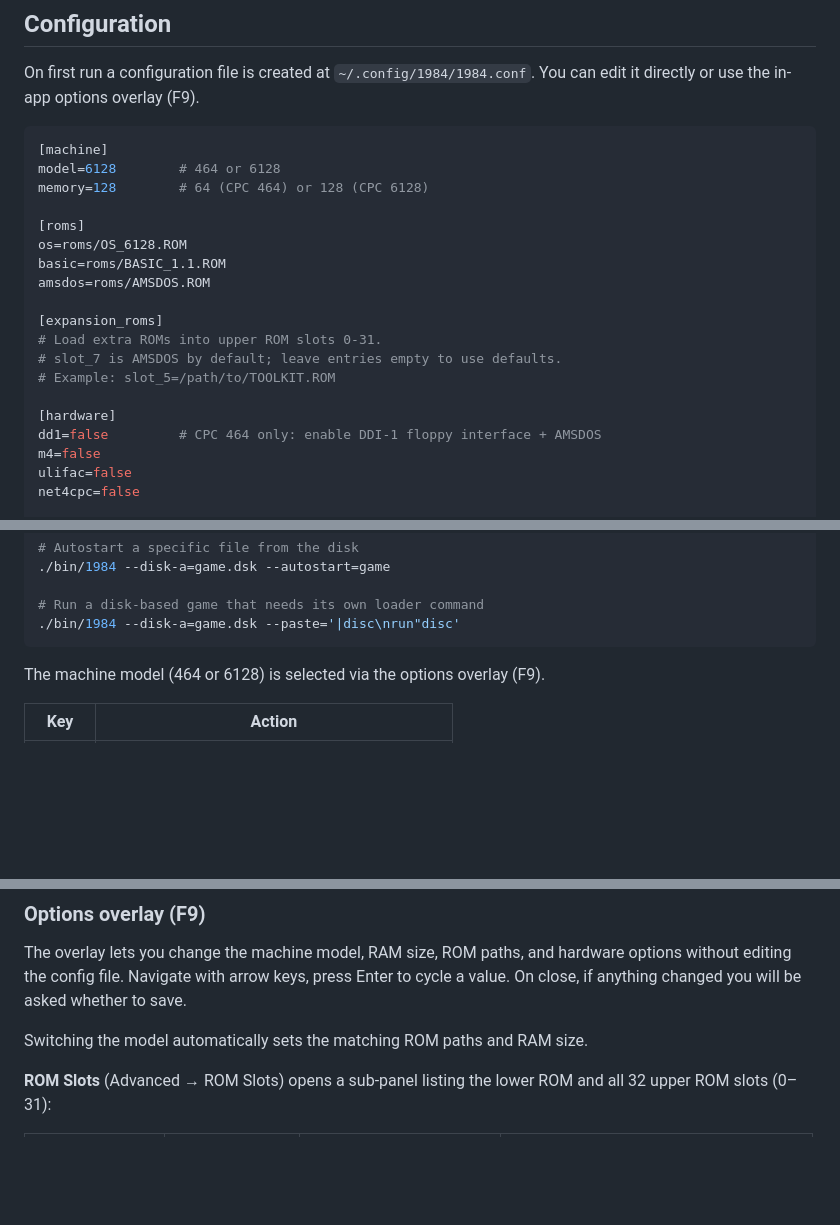
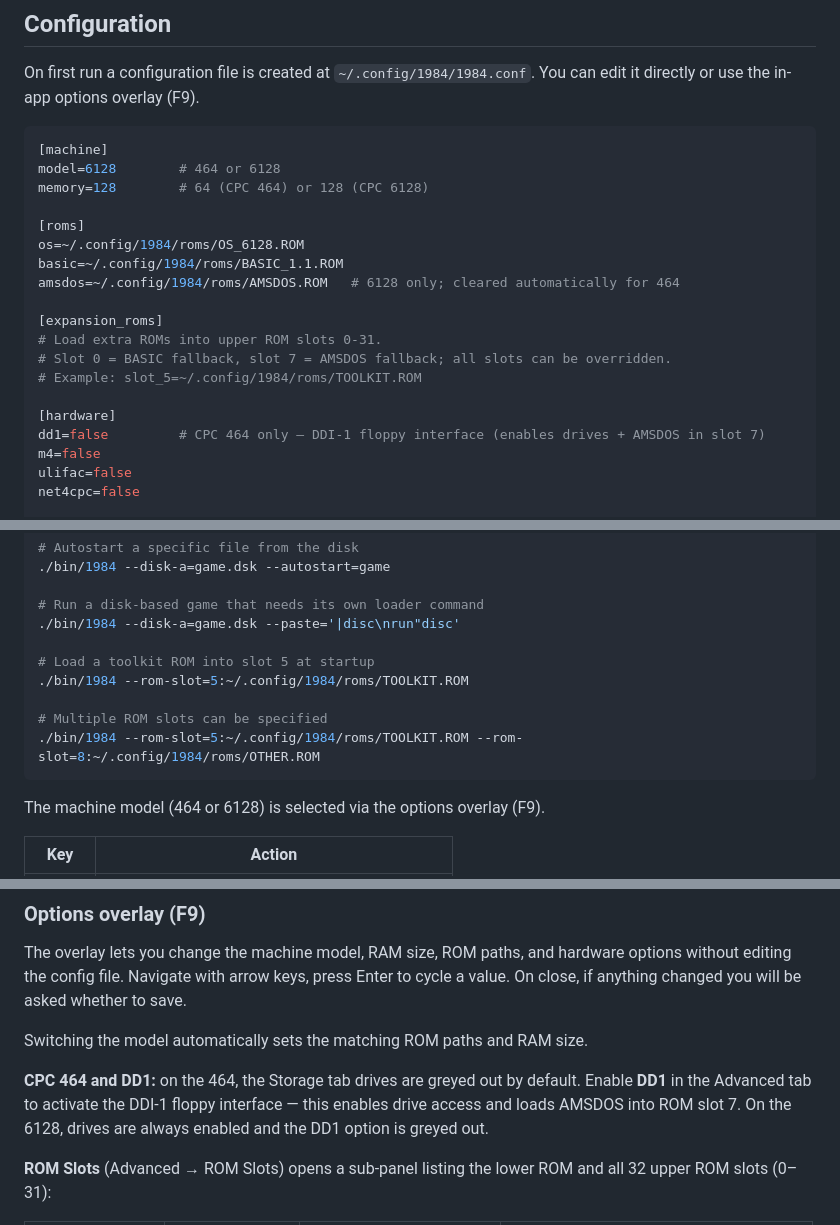
Before and after one commit to salvogendut/1984, a Markdown page: README.md, 3 parts joined by grey strips. Rendered like a GitHub page; blank space fills up the shorter version.

Commit message:
Update README and DEVELOPMENT for ROM slots, DD1, and --rom-slot CLI
- README: fix config example to show full ~/.config/1984/roms/ paths,
  clarify expansion_roms section, add DD1 behaviour note to overlay
  section, add --rom-slot examples
- DEVELOPMENT: document config_apply_dd1(), --rom-slot CLI override
  behaviour

Co-Authored-By: Claude Sonnet 4.6 <noreply@anthropic.com>

````diff
--- a/README.md
+++ b/README.md
@@ -68,17 +68,17 @@ model=6128        # 464 or 6128
 memory=128        # 64 (CPC 464) or 128 (CPC 6128)
 
 [roms]
-os=roms/OS_6128.ROM
-basic=roms/BASIC_1.1.ROM
-amsdos=roms/AMSDOS.ROM
+os=~/.config/1984/roms/OS_6128.ROM
+basic=~/.config/1984/roms/BASIC_1.1.ROM
+amsdos=~/.config/1984/roms/AMSDOS.ROM   # 6128 only; cleared automatically for 464
 
 [expansion_roms]
 # Load extra ROMs into upper ROM slots 0-31.
-# slot_7 is AMSDOS by default; leave entries empty to use defaults.
-# Example: slot_5=/path/to/TOOLKIT.ROM
+# Slot 0 = BASIC fallback, slot 7 = AMSDOS fallback; all slots can be overridden.
+# Example: slot_5=~/.config/1984/roms/TOOLKIT.ROM
 
 [hardware]
-dd1=false         # CPC 464 only: enable DDI-1 floppy interface + AMSDOS
+dd1=false         # CPC 464 only — DDI-1 floppy interface (enables drives + AMSDOS in slot 7)
 m4=false
 ulifac=false
 net4cpc=false
@@ -116,6 +116,12 @@ Examples:
 
 # Run a disk-based game that needs its own loader command
 ./bin/1984 --disk-a=game.dsk --paste='|disc\nrun"disc'
+
+# Load a toolkit ROM into slot 5 at startup
+./bin/1984 --rom-slot=5:~/.config/1984/roms/TOOLKIT.ROM
+
+# Multiple ROM slots can be specified
+./bin/1984 --rom-slot=5:~/.config/1984/roms/TOOLKIT.ROM --rom-slot=8:~/.config/1984/roms/OTHER.ROM
 ```
 
 The machine model (464 or 6128) is selected via the options overlay (F9).
@@ -149,6 +155,8 @@ The overlay lets you change the machine model, RAM size, ROM paths, and hardware
 
 Switching the model automatically sets the matching ROM paths and RAM size.
 
+**CPC 464 and DD1:** on the 464, the Storage tab drives are greyed out by default. Enable **DD1** in the Advanced tab to activate the DDI-1 floppy interface — this enables drive access and loads AMSDOS into ROM slot 7. On the 6128, drives are always enabled and the DD1 option is greyed out.
+
 **ROM Slots** (Advanced → ROM Slots) opens a sub-panel listing the lower ROM and all 32 upper ROM slots (0–31):
 
 | Entry | Default | Enter | Delete |
````
Also changed, not shown: DEVELOPMENT.md (+4 -0 lines).
